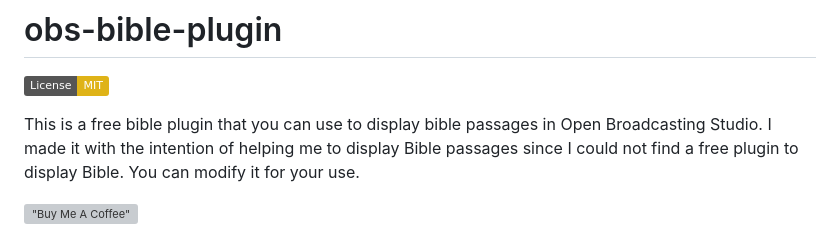
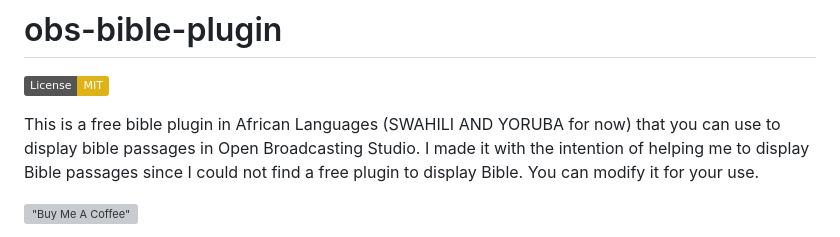
Before and after one commit to Tosin-JD/obs-bible-plugin, a Markdown page: README.md, the part around the change. GitHub-like rendering; badges without logos; grey boxes are pictures that could not be loaded.

```diff
--- a/README.md
+++ b/README.md
@@ -3,7 +3,7 @@
 
 [![License: MIT](https://img.shields.io/badge/License-MIT-yellow.svg)](https://opensource.org/licenses/MIT)
 
-This is a free bible plugin that you can use to display bible passages in Open Broadcasting Studio.
+This is a free bible plugin in African Languages (SWAHILI AND YORUBA for now) that you can use to display bible passages in Open Broadcasting Studio.
 I made it with the intention of helping me to display Bible passages since I could not find a free plugin to display Bible.
 You can modify it for your use.
 
```
